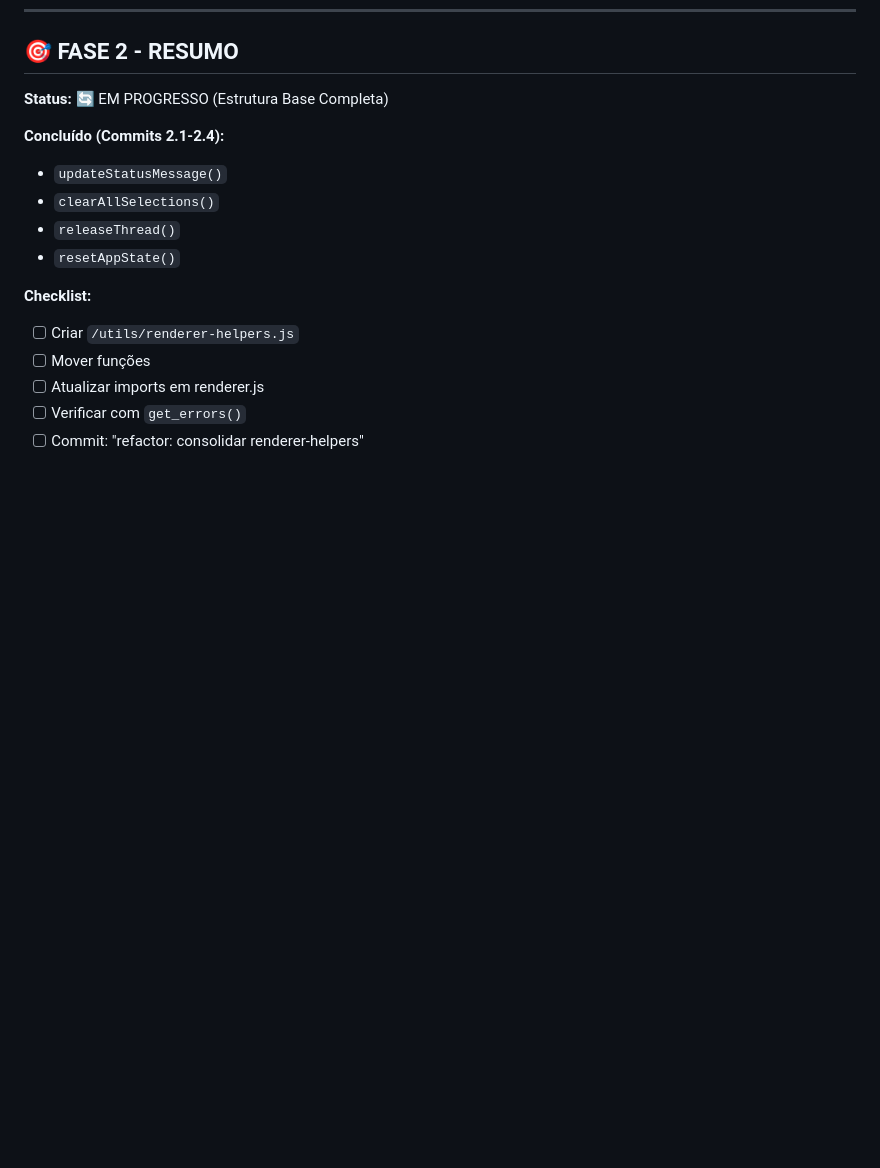
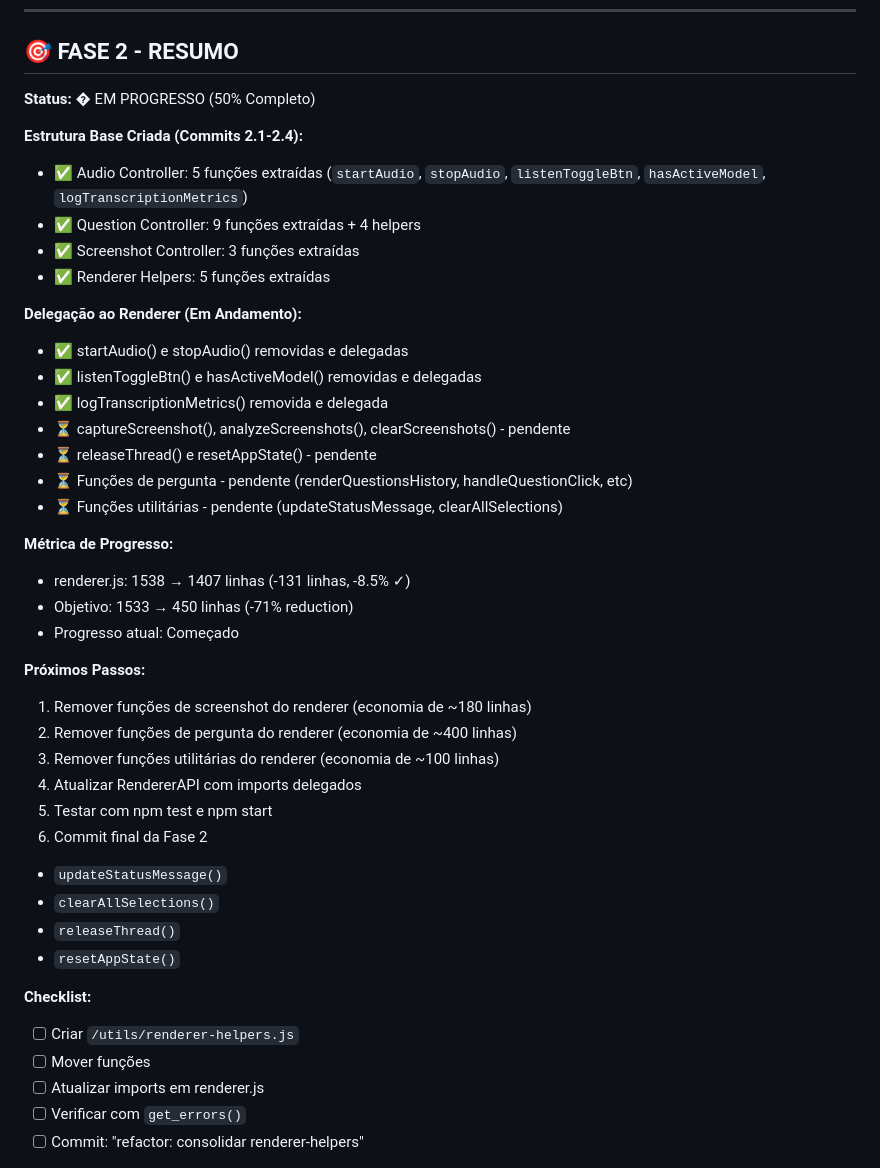
Before and after one commit to felipa83abel-ship-it/clone-teste, a Markdown page: PLANO_REFATORACAO.md, the part around the change. GitHub-like rendering; blank space fills up the shorter version.

Commit message:
docs: atualizar Fase 2 - status em progresso (50%)
✅ Estrutura base completa (2.1-2.4)
✅ Funções de áudio delegadas
⏳ Funções de screenshot - pendente
⏳ Funções de pergunta - pendente
⏳ Funções utilitárias - pendente

Progresso: renderer.js reduzido de 1538 → 1407 linhas (-8.5%)
Próximo: Remover funções de screenshot e pergunta

```diff
--- a/PLANO_REFATORACAO.md
+++ b/PLANO_REFATORACAO.md
@@ -238,9 +238,39 @@ Renderer.js com 1528 linhas precisa ser dividido em módulos temáticos.
 
 ## 🎯 FASE 2 - RESUMO
 
-**Status:** 🔄 EM PROGRESSO (Estrutura Base Completa)
+**Status:** � EM PROGRESSO (50% Completo)
 
-**Concluído (Commits 2.1-2.4):**
+**Estrutura Base Criada (Commits 2.1-2.4):**
+
+- ✅ Audio Controller: 5 funções extraídas (`startAudio`, `stopAudio`, `listenToggleBtn`, `hasActiveModel`, `logTranscriptionMetrics`)
+- ✅ Question Controller: 9 funções extraídas + 4 helpers
+- ✅ Screenshot Controller: 3 funções extraídas
+- ✅ Renderer Helpers: 5 funções extraídas
+
+**Delegação ao Renderer (Em Andamento):**
+
+- ✅ startAudio() e stopAudio() removidas e delegadas
+- ✅ listenToggleBtn() e hasActiveModel() removidas e delegadas
+- ✅ logTranscriptionMetrics() removida e delegada
+- ⏳ captureScreenshot(), analyzeScreenshots(), clearScreenshots() - pendente
+- ⏳ releaseThread() e resetAppState() - pendente
+- ⏳ Funções de pergunta - pendente (renderQuestionsHistory, handleQuestionClick, etc)
+- ⏳ Funções utilitárias - pendente (updateStatusMessage, clearAllSelections)
+
+**Métrica de Progresso:**
+
+- renderer.js: 1538 → 1407 linhas (-131 linhas, -8.5% ✓)
+- Objetivo: 1533 → 450 linhas (-71% reduction)
+- Progresso atual: Começado
+
+**Próximos Passos:**
+
+1. Remover funções de screenshot do renderer (economia de ~180 linhas)
+2. Remover funções de pergunta do renderer (economia de ~400 linhas)
+3. Remover funções utilitárias do renderer (economia de ~100 linhas)
+4. Atualizar RendererAPI com imports delegados
+5. Testar com npm test e npm start
+6. Commit final da Fase 2
 
 - `updateStatusMessage()`
 - `clearAllSelections()`
```
